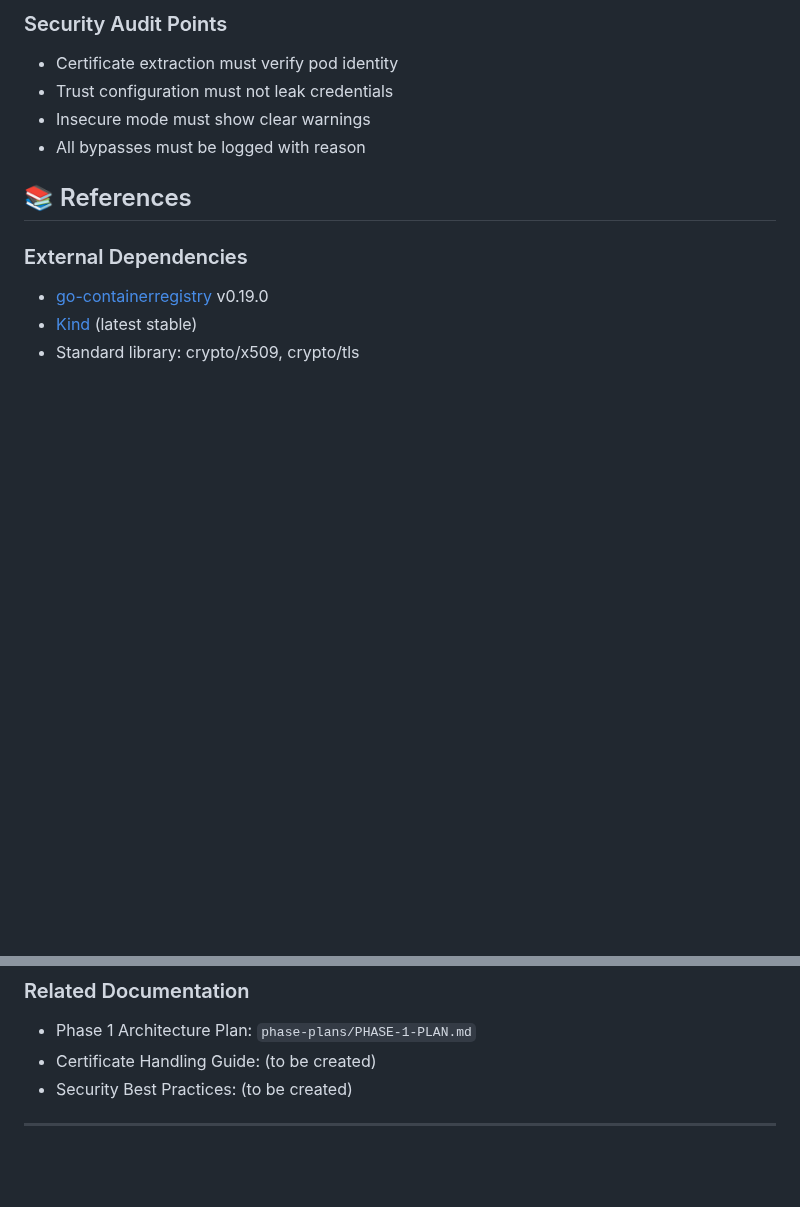
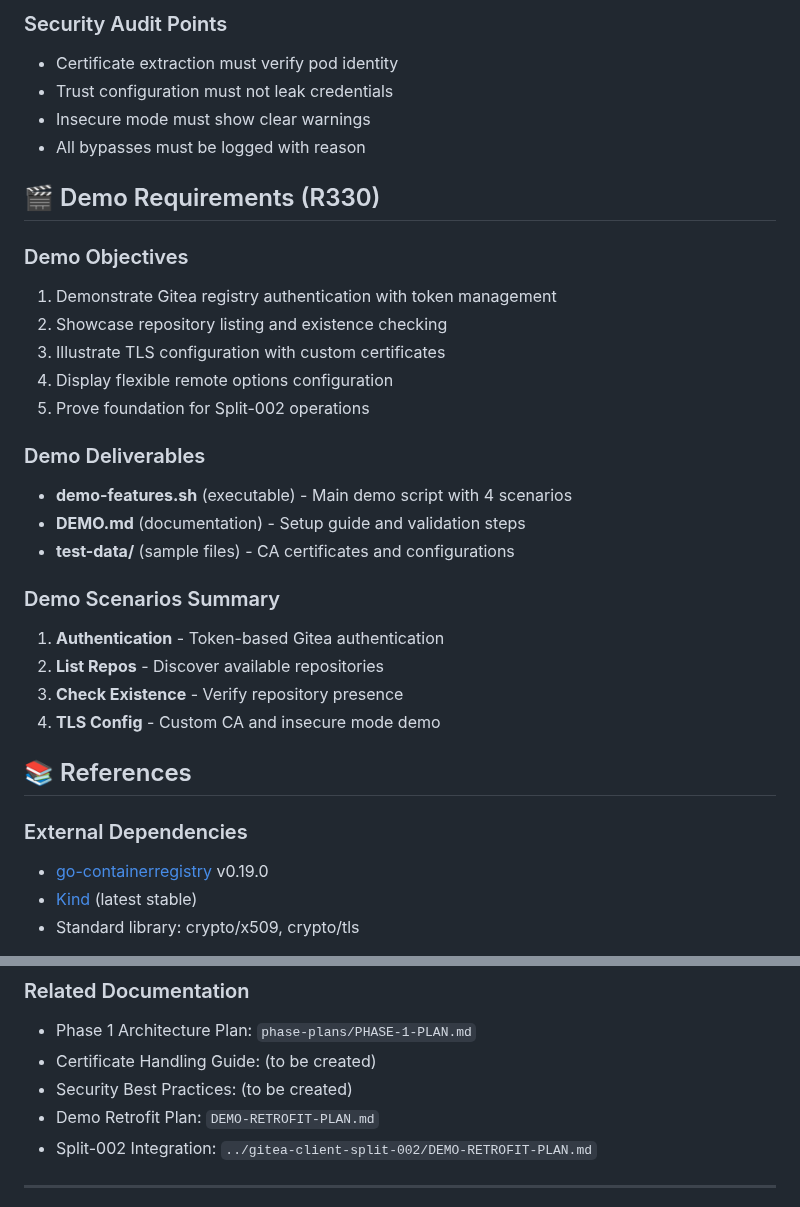
Before and after one commit to cnoe-io/idpbuilder, a Markdown page: IMPLEMENTATION-PLAN.md, 2 parts joined by grey strips. Rendered like a GitHub page; blank space fills up the shorter version.

```diff
--- a/IMPLEMENTATION-PLAN.md
+++ b/IMPLEMENTATION-PLAN.md
@@ -1439,6 +1439,26 @@ export IDPBUILDER_KEY_FILE=/path/to/key.pem
 - Insecure mode must show clear warnings
 - All bypasses must be logged with reason
 
+## 🎬 Demo Requirements (R330)
+
+### Demo Objectives
+1. Demonstrate Gitea registry authentication with token management
+2. Showcase repository listing and existence checking
+3. Illustrate TLS configuration with custom certificates
+4. Display flexible remote options configuration
+5. Prove foundation for Split-002 operations
+
+### Demo Deliverables
+- **demo-features.sh** (executable) - Main demo script with 4 scenarios
+- **DEMO.md** (documentation) - Setup guide and validation steps
+- **test-data/** (sample files) - CA certificates and configurations
+
+### Demo Scenarios Summary
+1. **Authentication** - Token-based Gitea authentication
+2. **List Repos** - Discover available repositories
+3. **Check Existence** - Verify repository presence
+4. **TLS Config** - Custom CA and insecure mode demo
+
 ## 📚 References
 
 ### External Dependencies
@@ -1450,6 +1470,8 @@ export IDPBUILDER_KEY_FILE=/path/to/key.pem
 - Phase 1 Architecture Plan: `phase-plans/PHASE-1-PLAN.md`
 - Certificate Handling Guide: (to be created)
 - Security Best Practices: (to be created)
+- Demo Retrofit Plan: `DEMO-RETROFIT-PLAN.md`
+- Split-002 Integration: `../gitea-client-split-002/DEMO-RETROFIT-PLAN.md`
 
 ---
 
```
Also changed, not shown: CODE-REVIEW-REPORT-20250908-204947.md (deleted, +0 -102 lines), DEMO-RETROFIT-PLAN.md (added, +154 -0 lines).
